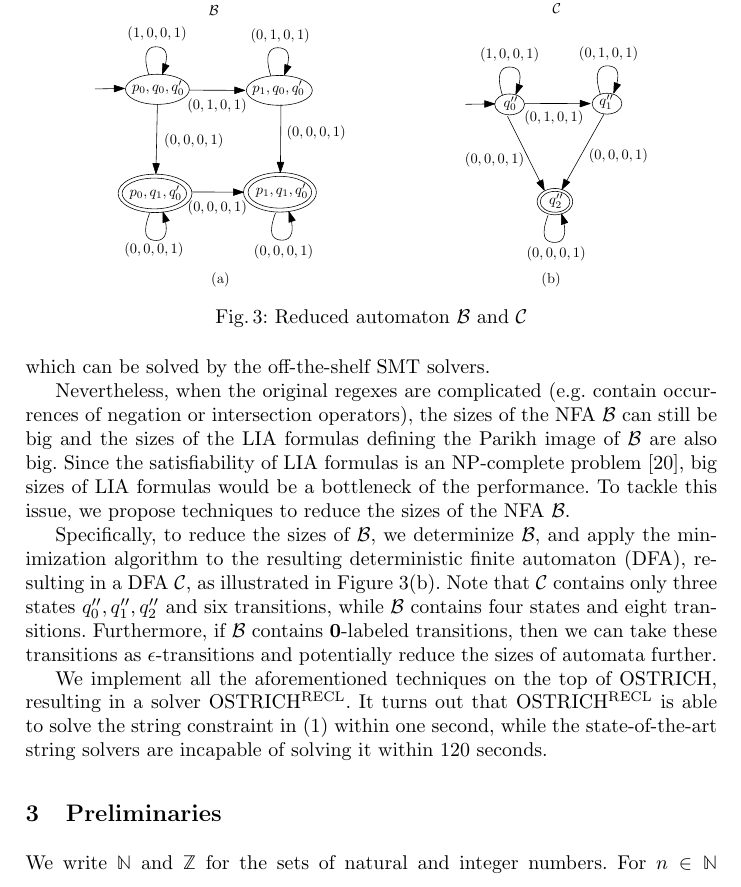
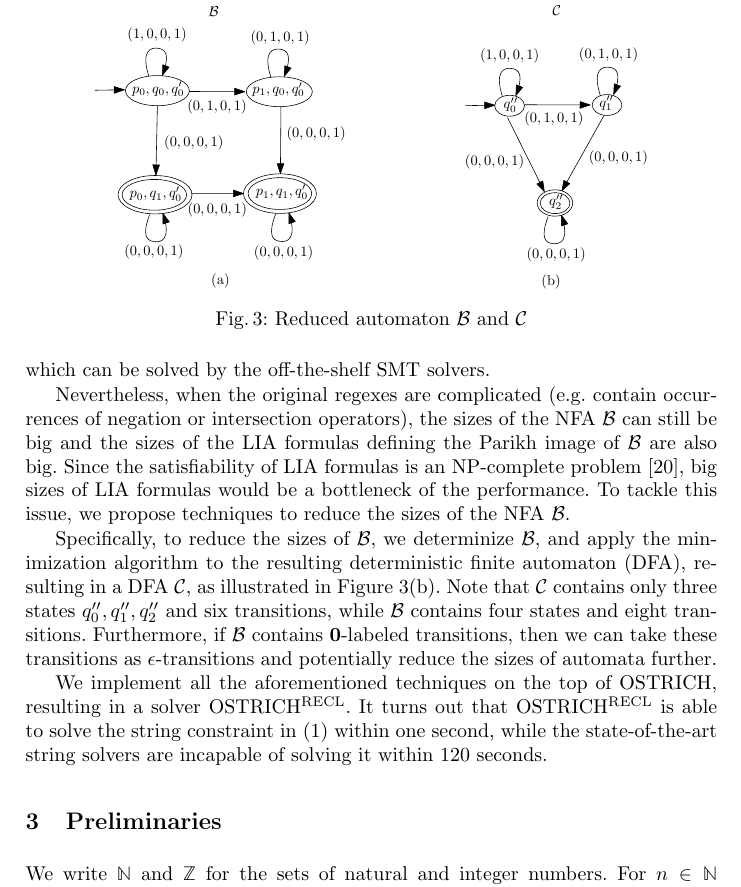
Before and after one commit to SimpleXiaohu/papers, a LaTeX paper (2023-1-19/main.tex, which reads 2023-1-19/sections/overview.tex): part of page 6 of 20, cut so that both start at the same text. Compiled offline with pdfLaTeX.

Commit message:
crv version finished

```diff
--- a/2023-1-19/sections/overview.tex
+++ b/2023-1-19/sections/overview.tex
@@ -33,7 +33,7 @@ Finally, the satisfiability of the original string constraint is reduced to the
 It is not hard to observe that the nonemptiness of $\aut$ with respect to $\varphi$ is independent of the characters of $\aut$.  Therefore, the characters in $\aut$ can be ignored, resulting into an NFA $\cB$ over the alphabet $\costset$, where $\costset$ is the set of vectors from $\Int^4$ occurring in the transitions of $\aut$ (see Figure~\ref{fig:overview:product:reduced}(a)). Then the original problem is reduced to the problem of deciding whether there exists a string $w' \in \costset^*$ that is accepted by $\cB$ and its Parikh image (i.e., numbers of occurrences of characters), say $\eta_{w'}: \costset \rightarrow \Nat$, satisfies $1 \le v'_1 \le 60\wedge 1 \le v'_2 \le 60 \wedge 0 \le v'_3 \le 60 \wedge v'_4 > 120$, where $(v'_1, v'_2, v'_3, v'_4) =  \sum \limits_{\myvec{v} \in \costset} \eta_{w'}(\myvec{v}) \myvec{v}$ for each $\myvec{v}\in \costset$. Intuitively, $(v'_1, v'_2, v'_3, v'_4)$ is a weighted sum of vectors $\myvec{v} \in \costset$, where the weight is the number of occurrences of $\myvec{v}$ in $w'$. (See Section~\ref{subsec:cefadec} for more detailed arguments.)
 
 \begin{figure}[ht]
-\vspace{-4mm}
+\vspace{-2mm}
   \centering
   \includegraphics[width = 0.8\textwidth]{sections/overview-cefa-reduced.pdf}
   \caption{Reduced automaton $\cB$ and $\cC$}
```
